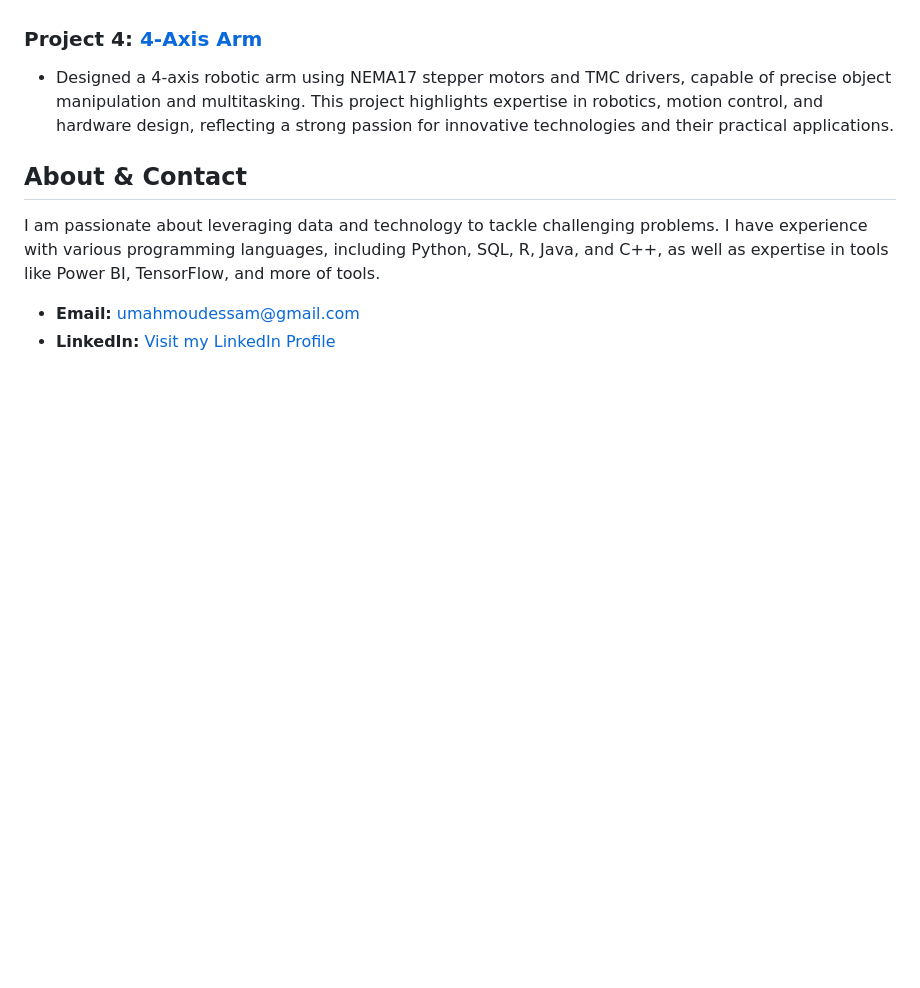
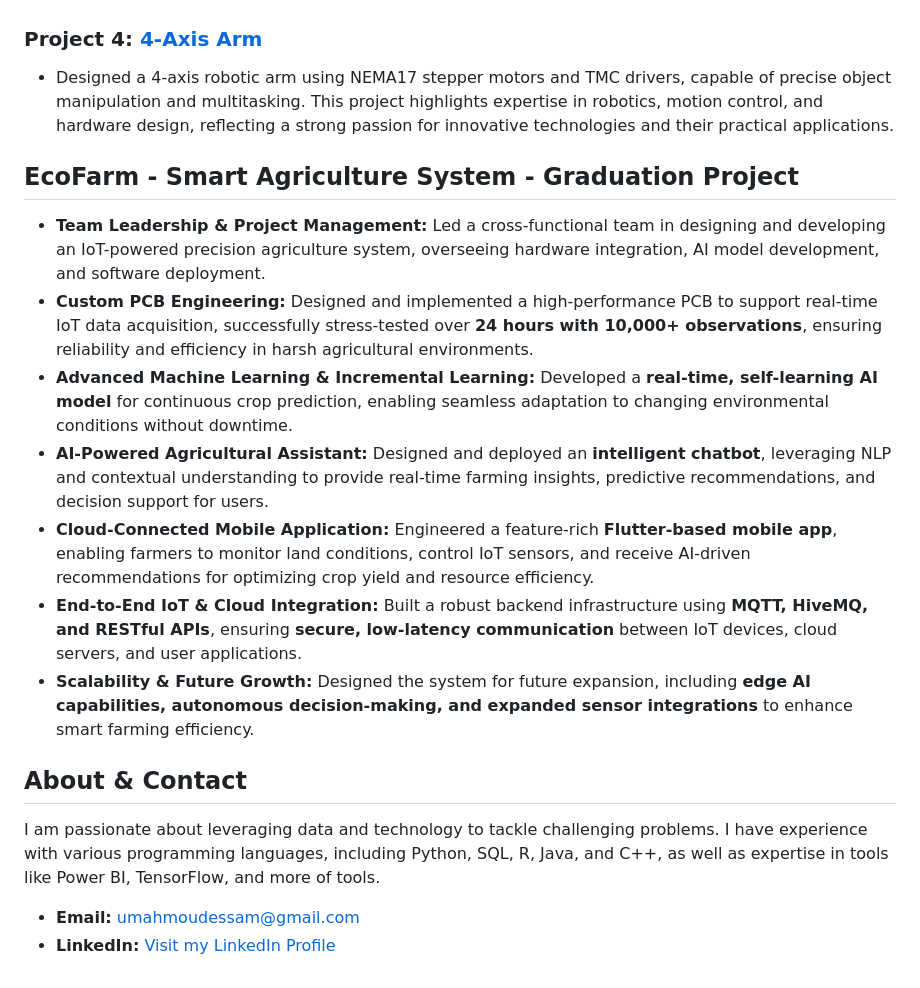
Before and after one commit to MahmoudEssam707/portfolio-projects, a Markdown page: README.md, the part around the change. Rendered like a GitHub page; blank space fills up the shorter version.

```diff
--- a/README.md
+++ b/README.md
@@ -74,6 +74,17 @@ Welcome to my portfolio! Here, you'll find completed projects in the fields of d
 ### Project 4: [4-Axis Arm](https://github.com/MahmoudEssam707/portfolio-projects/tree/main/Software-engineer/ARM)
 - Designed a 4-axis robotic arm using NEMA17 stepper motors and TMC drivers, capable of precise object manipulation and multitasking. This project highlights expertise in robotics, motion control, and hardware design, reflecting a strong passion for innovative technologies and their practical applications.
 
+## EcoFarm - Smart Agriculture System - Graduation Project
+
+- **Team Leadership & Project Management:** Led a cross-functional team in designing and developing an IoT-powered precision agriculture system, overseeing hardware integration, AI model development, and software deployment.
+- **Custom PCB Engineering:** Designed and implemented a high-performance PCB to support real-time IoT data acquisition, successfully stress-tested over **24 hours with 10,000+ observations**, ensuring reliability and efficiency in harsh agricultural environments.
+- **Advanced Machine Learning & Incremental Learning:** Developed a **real-time, self-learning AI model** for continuous crop prediction, enabling seamless adaptation to changing environmental conditions without downtime.
+- **AI-Powered Agricultural Assistant:** Designed and deployed an **intelligent chatbot**, leveraging NLP and contextual understanding to provide real-time farming insights, predictive recommendations, and decision support for users.
+- **Cloud-Connected Mobile Application:** Engineered a feature-rich **Flutter-based mobile app**, enabling farmers to monitor land conditions, control IoT sensors, and receive AI-driven recommendations for optimizing crop yield and resource efficiency.
+- **End-to-End IoT & Cloud Integration:** Built a robust backend infrastructure using **MQTT, HiveMQ, and RESTful APIs**, ensuring **secure, low-latency communication** between IoT devices, cloud servers, and user applications.
+- **Scalability & Future Growth:** Designed the system for future expansion, including **edge AI capabilities, autonomous decision-making, and expanded sensor integrations** to enhance smart farming efficiency.
+
+
 ## About & Contact
 
 I am passionate about leveraging data and technology to tackle challenging problems. I have experience with various programming languages, including Python, SQL, R, Java, and C++, as well as expertise in tools like Power BI, TensorFlow, and more of tools.
```
